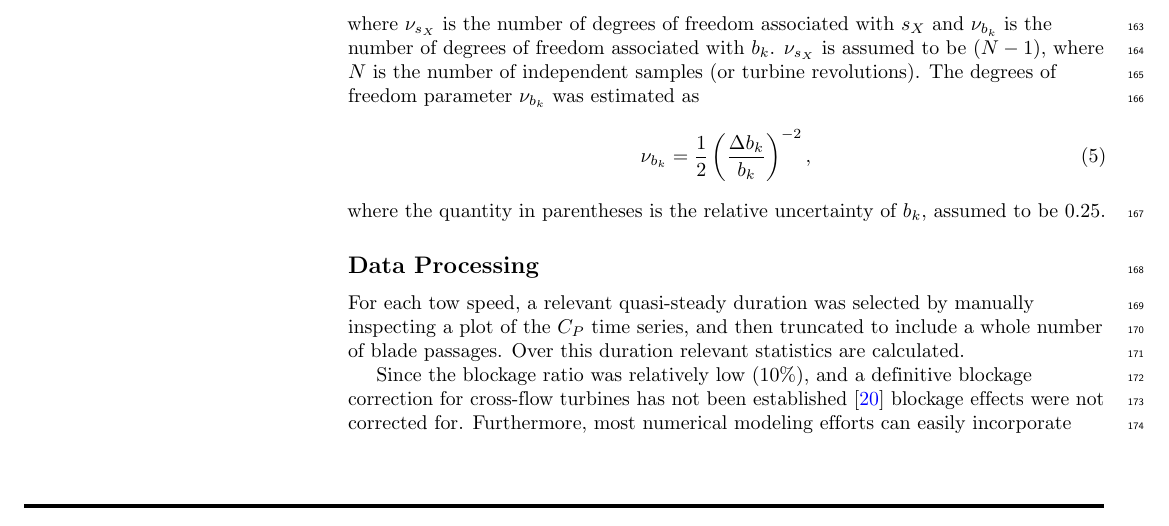
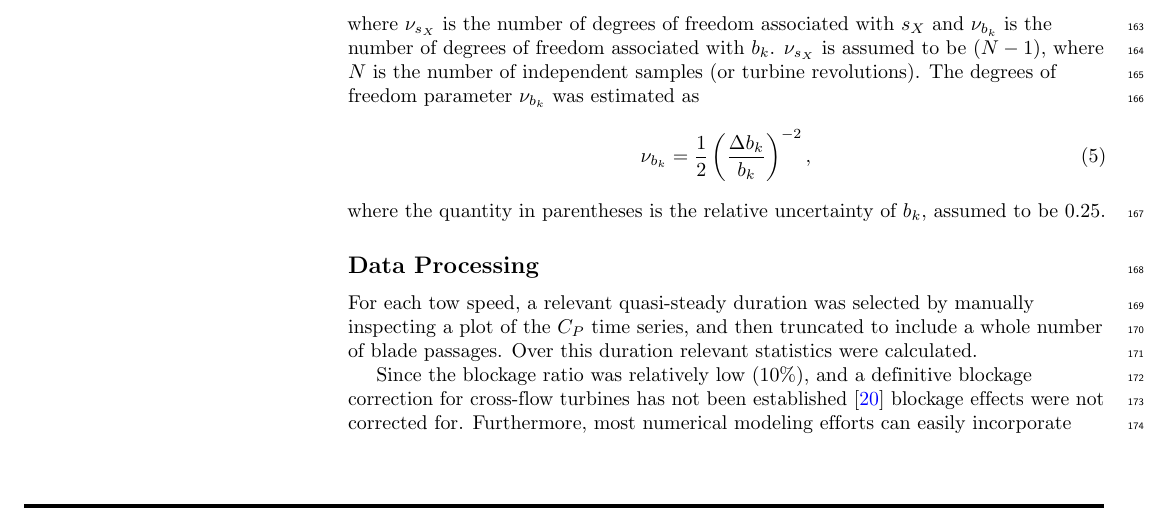
Before and after one commit to UNH-CORE/RM2-tow-tank-results-paper, a LaTeX document (paper.tex): part of page 7 of 15, cut so that both start at the same text. Compiled offline with pdfLaTeX.

Commit message:
Past tense

```diff
--- a/paper.tex
+++ b/paper.tex
@@ -521,7 +521,7 @@ to be 0.25.
 
 For each tow speed, a relevant quasi-steady duration was selected by manually
 inspecting a plot of the $C_P$ time series, and then truncated to include a
-whole number of blade passages. Over this duration relevant statistics are
+whole number of blade passages. Over this duration relevant statistics were
 calculated.
 
 Since the blockage ratio was relatively low (10\%), and a definitive blockage
```
